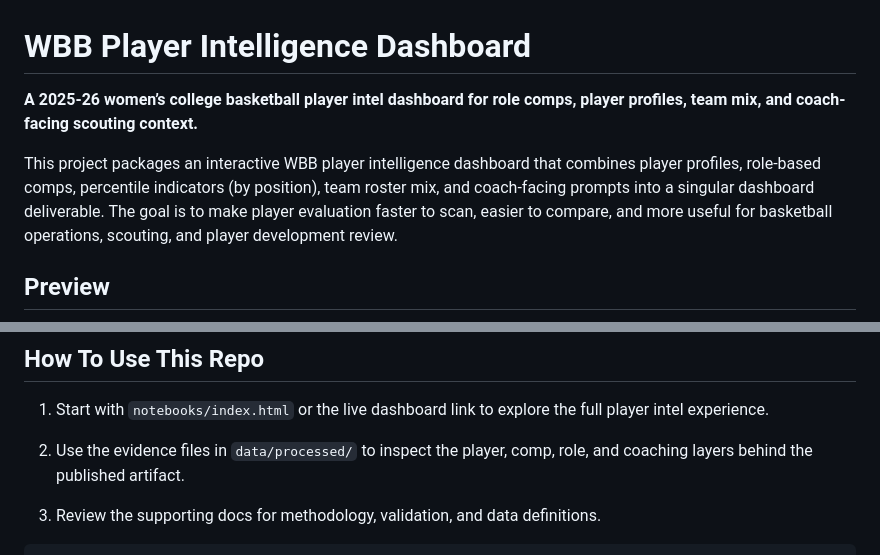
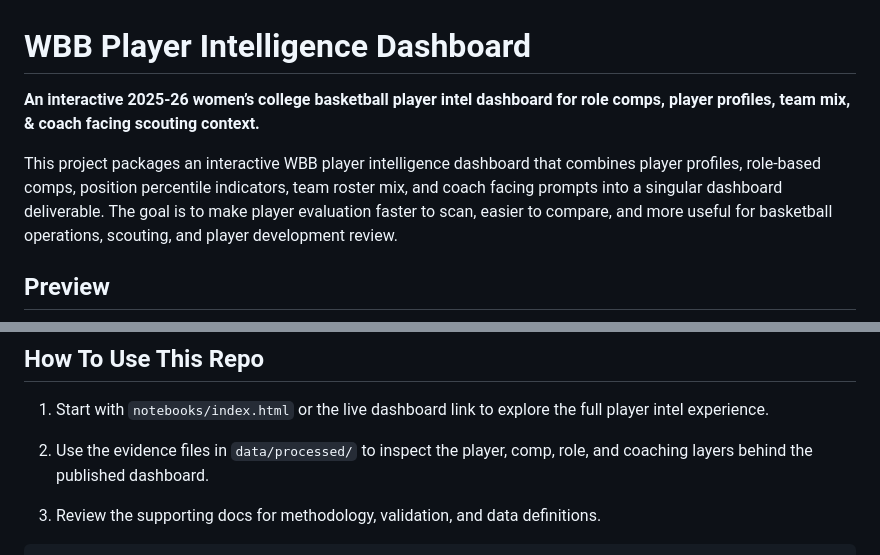
Before and after one commit to kbsmd-sportsmusicdata/wbb-player-intel-dashboard, a Markdown page: README.md, 2 parts joined by grey strips. Drawn GitHub-style.

Commit message:
Refine README language for clarity and consistency
Updated wording for clarity and consistency in the README.

```diff
--- a/README.md
+++ b/README.md
@@ -1,8 +1,8 @@
 # WBB Player Intelligence Dashboard
 
-**A 2025-26 women’s college basketball player intel dashboard for role comps, player profiles, team mix, and coach-facing scouting context.**
+**An interactive 2025-26 women’s college basketball player intel dashboard for role comps, player profiles, team mix, & coach facing scouting context.**
 
-This project packages an interactive WBB player intelligence dashboard that combines player profiles, role-based comps, percentile indicators (by position), team roster mix, and coach-facing prompts into a singular dashboard deliverable. The goal is to make player evaluation faster to scan, easier to compare, and more useful for basketball operations, scouting, and player development review.
+This project packages an interactive WBB player intelligence dashboard that combines player profiles, role-based comps, position percentile indicators, team roster mix, and coach facing prompts into a singular dashboard deliverable. The goal is to make player evaluation faster to scan, easier to compare, and more useful for basketball operations, scouting, and player development review.
 
 ## Preview
 
@@ -14,7 +14,7 @@ This project packages an interactive WBB player intelligence dashboard that comb
 
 1. Start with `notebooks/index.html` or the live dashboard link to explore the full player intel experience.
 
-2. Use the evidence files in `data/processed/` to inspect the player, comp, role, and coaching layers behind the published artifact.
+2. Use the evidence files in `data/processed/` to inspect the player, comp, role, and coaching layers behind the published dashboard.
 
 3. Review the supporting docs for methodology, validation, and data definitions.
 
```
Also changed, not shown: other parts of README.md (+9 -9 lines).
